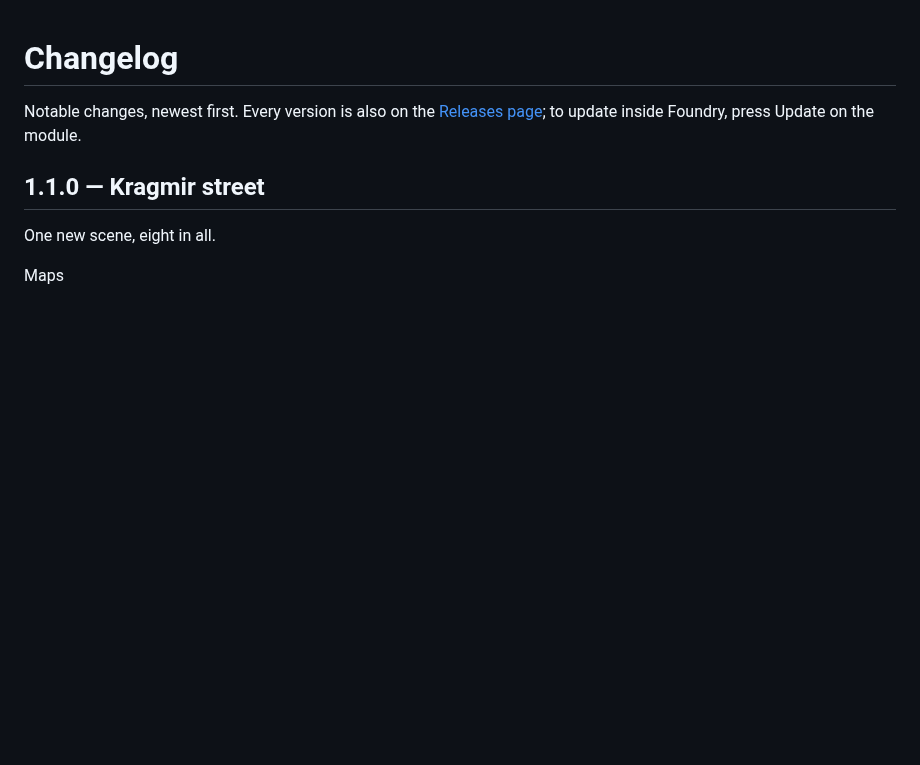
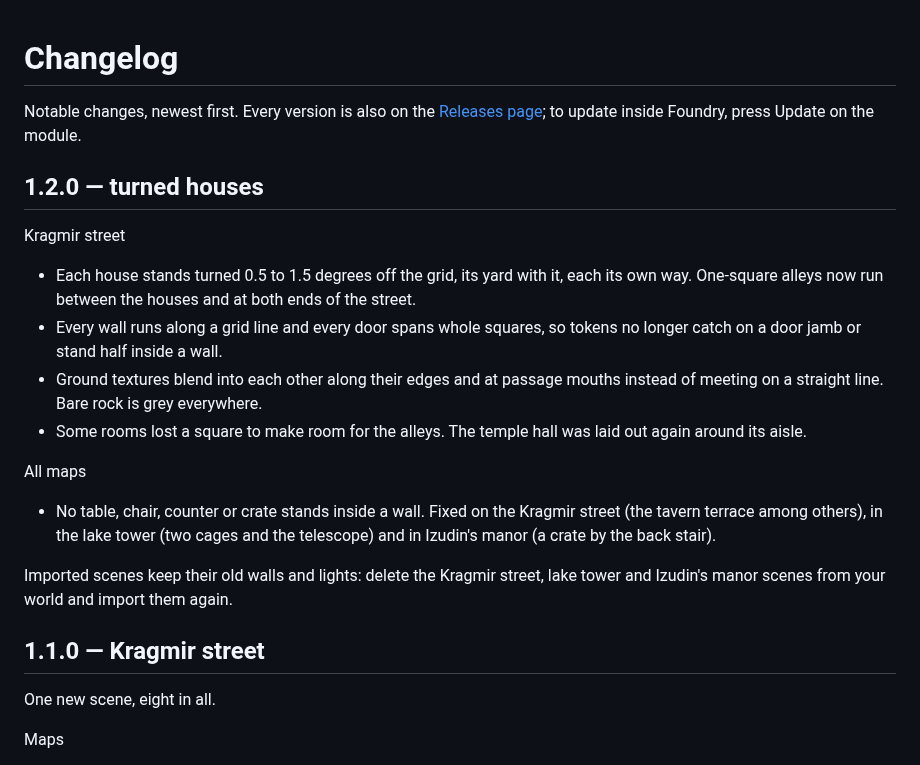
Before and after one commit to Zeitcatcher/Zeitgeist-Battlemaps, a Markdown page: CHANGELOG.md, the part around the change. Drawn GitHub-style; blank space fills up the shorter version.

```diff
--- a/CHANGELOG.md
+++ b/CHANGELOG.md
@@ -1,6 +1,21 @@
 # Changelog
 
 Notable changes, newest first. Every version is also on the [Releases page](https://github.com/Zeitcatcher/Zeitgeist-Battlemaps/releases); to update inside Foundry, press Update on the module.
+
+## 1.2.0 — turned houses
+
+Kragmir street
+
+- Each house stands turned 0.5 to 1.5 degrees off the grid, its yard with it, each its own way. One-square alleys now run between the houses and at both ends of the street.
+- Every wall runs along a grid line and every door spans whole squares, so tokens no longer catch on a door jamb or stand half inside a wall.
+- Ground textures blend into each other along their edges and at passage mouths instead of meeting on a straight line. Bare rock is grey everywhere.
+- Some rooms lost a square to make room for the alleys. The temple hall was laid out again around its aisle.
+
+All maps
+
+- No table, chair, counter or crate stands inside a wall. Fixed on the Kragmir street (the tavern terrace among others), in the lake tower (two cages and the telescope) and in Izudin's manor (a crate by the back stair).
+
+Imported scenes keep their old walls and lights: delete the Kragmir street, lake tower and Izudin's manor scenes from your world and import them again.
 
 ## 1.1.0 — Kragmir street
 
```
Also changed, not shown: README.md (+2 -1 lines), docs/images/kragmir-street.jpg, 1 other file.
